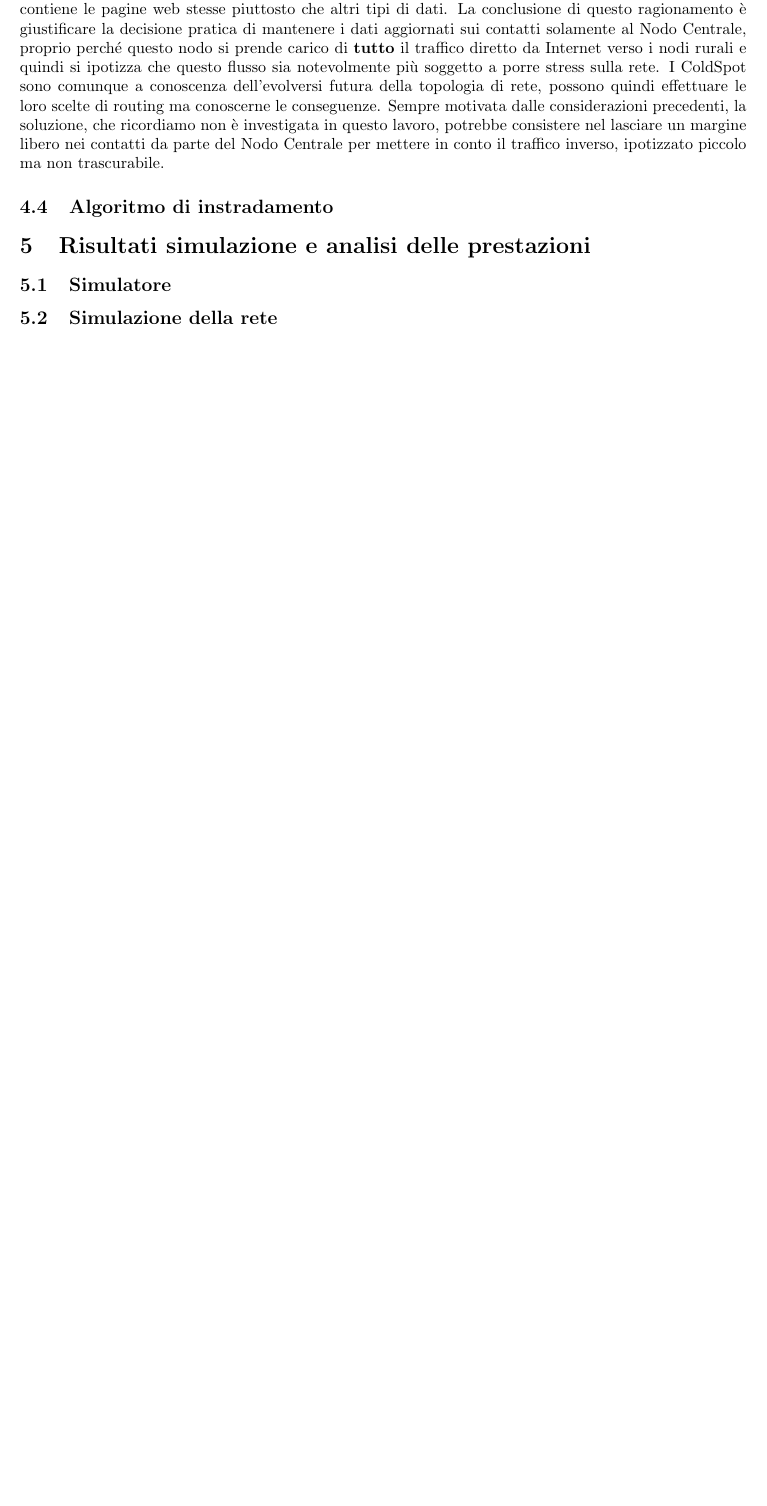
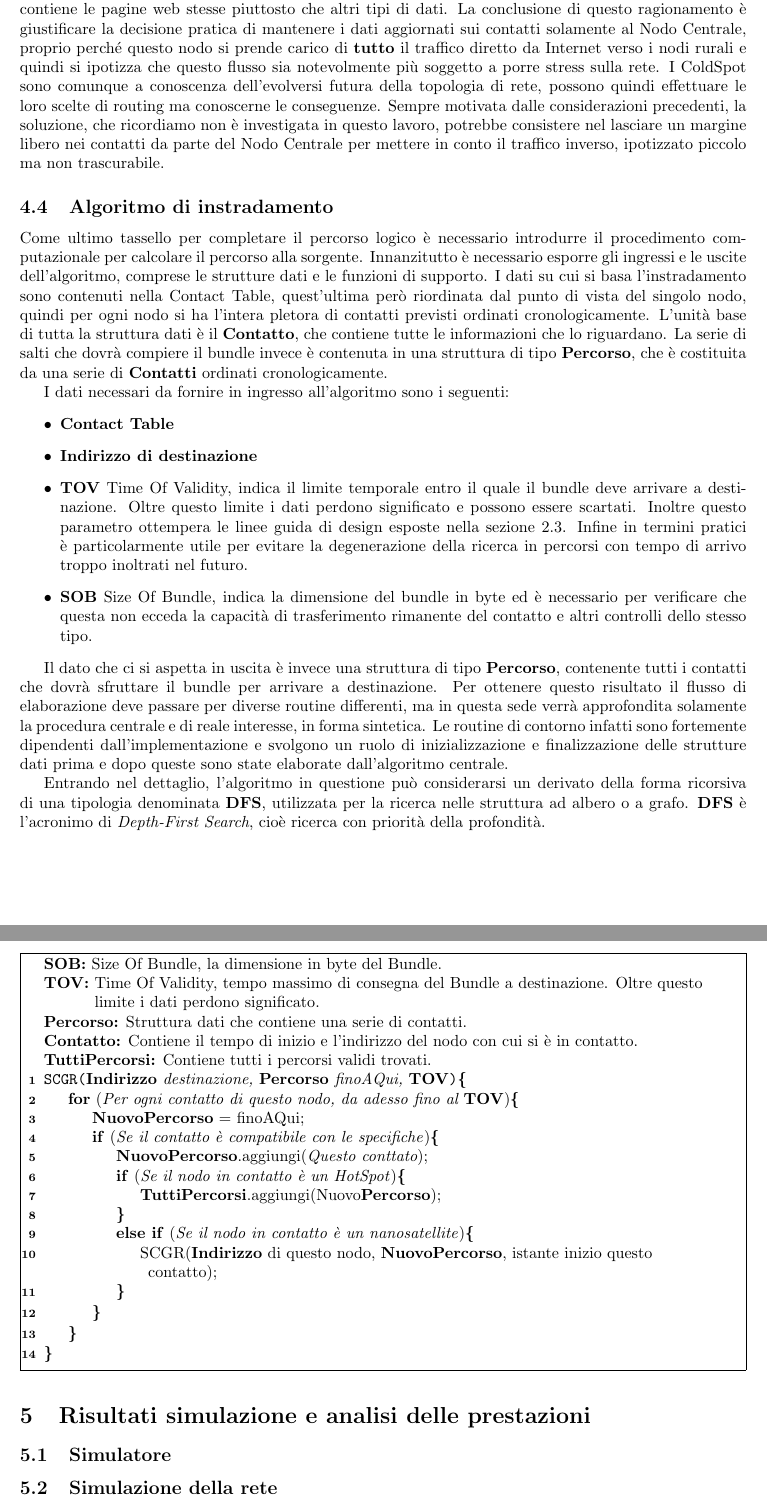
Before and after one commit to olimexsmart/TesiRepoNew, a LaTeX document (Tesi_bozza.tex): part of page 18 of 19 before the commit and two parts of pages 18 and 19 of 20 after it, the two joined at a grey line, cut so that both start at the same text, the shorter picture padded with empty space. Compiled offline with pdfLaTeX.

Commit message:
TH08 I guess

```diff
--- a/Tesi_bozza.tex
+++ b/Tesi_bozza.tex
@@ -6,11 +6,12 @@
 \usepackage[utf8]{inputenc}
 \usepackage[margin=1in]{geometry}
 \usepackage{amsmath}
-\usepackage{algorithm2e}
+\usepackage[linesnumbered,lined,boxed,commentsnumbered]{algorithm2e}
 \usepackage{bytefield}
 
 
 \begin{document}
+
 	\centerline{\sc Bozza Tesi}
 	\centerline{\sc \large Routing di sorgente in reti DTN deterministiche}
 	\centerline{\sc Luca Olivieri}
@@ -385,6 +386,73 @@
 		% Diagramma con i due flussi che mostra i nodi coinvolti
 
 		\subsection{Algoritmo di instradamento}
+		Come ultimo tassello per completare il percorso logico è necessario introdurre il procedimento computazionale per calcolare il percorso alla sorgente. Innanzitutto è necessario esporre gli ingressi e le uscite dell'algoritmo, comprese le strutture dati e le funzioni di supporto. I dati su cui si basa l'instradamento sono contenuti nella Contact Table, quest'ultima però riordinata dal punto di vista del singolo nodo, quindi per ogni nodo si ha l'intera pletora di contatti previsti ordinati cronologicamente. L'unità base di tutta la struttura dati è il {\bf Contatto}, che contiene tutte le informazioni che lo riguardano. La serie di salti che dovrà compiere il bundle invece è contenuta in una struttura di tipo {\bf Percorso}, che è costituita da una serie di {\bf Contatti} ordinati cronologicamente.
+
+		I dati necessari da fornire in ingresso all'algoritmo sono i seguenti:
+		\begin{itemize}
+			\item {\bf Contact Table}
+			\item {\bf Indirizzo di destinazione}
+			\item {\bf TOV} Time Of Validity, indica il limite temporale entro il quale il bundle deve arrivare a destinazione. Oltre questo limite i dati perdono significato e possono essere scartati. Inoltre questo parametro ottempera le linee guida di design esposte nella sezione 2.3. Infine in termini pratici è particolarmente utile per evitare la degenerazione della ricerca in percorsi con tempo di arrivo troppo inoltrati nel futuro.
+			\item {\bf SOB}	Size Of Bundle, indica la dimensione del bundle in byte ed è necessario per verificare che questa non ecceda la capacità di trasferimento rimanente del contatto e altri controlli dello stesso tipo.
+		\end{itemize}
+
+		Il dato che ci si aspetta in uscita è invece una struttura di tipo {\bf Percorso}, contenente tutti i contatti che dovrà sfruttare il bundle per arrivare a destinazione. Per ottenere questo risultato il flusso di elaborazione deve passare per diverse routine differenti, ma in questa sede verrà approfondita solamente la procedura centrale e di reale interesse, in forma sintetica. Le routine di contorno infatti sono fortemente dipendenti dall'implementazione e svolgono un ruolo di inizializzazione e finalizzazione delle strutture dati prima e dopo queste sono state elaborate dall'algoritmo centrale.
+
+		Entrando nel dettaglio, l'algoritmo in questione può considerarsi un derivato della forma ricorsiva di una tipologia denominata {\bf DFS}, utilizzata per la ricerca nelle struttura ad albero o a grafo. {\bf DFS} è l'acronimo di {\it Depth-First Search}, cioè ricerca con priorità della profondità.
+		% nella  ricerca in grafi infatti..
+		% questo tipo di rircarca si oppone alla ricerca in ampiezza blabla
+		% il nostro obbiettivo si può ricondurre infatti ad una ricarca in un grafo con lo scopo di trovare un HS e segnarsi tutti i passi fatti per arrivarci
+		%perchè la procedura funziona infatti partendo dal nodo destinazione
+
+
+			\begin{algorithm}
+				\SetStartEndCondition{ (}{)}{)}\SetAlgoBlockMarkers{}{\}}
+				\SetKwProg{Fn}{}{\{}{}\SetKwFunction{FRecurs}{void FnRecursive}
+				\SetKwFor{For}{for}{\{}{}
+				\SetKwIF{If}{ElseIf}{Else}{if}{\{}{else if}{else\{}{}
+				\SetKwFor{While}{while}{\{}{}
+				\SetKwRepeat{Repeat}{repeat\{}{until}
+				\AlgoDisplayBlockMarkers\SetAlgoNoLine
+				\newcommand{\forcond}{$i=0$ \KwTo $n$}
+				\SetKwFunction{FRecurs}{SCGR}
+
+				\SetKwInput{sob}{SOB}
+				\SetKwInput{tov}{TOV}
+				\SetKwInput{percorso}{Percorso}
+				\SetKwInput{contatto}{Contatto}
+				\SetKwInput{percorsi}{TuttiPercorsi}
+
+				\sob{Size Of Bundle, la dimensione in byte del Bundle.}
+				\tov{Time Of Validity, tempo massimo di consegna del Bundle a destinazione. Oltre questo limite i dati perdono significato.}
+				\percorso{Struttura dati che contiene una serie di contatti.}
+				\contatto{Contiene il tempo di inizio e l'indirizzo del nodo con cui si è in contatto.}
+				%\indirizzo{}
+				\percorsi{Contiene tutti i percorsi validi trovati.}
+
+				\Fn{\FRecurs{{\bf Indirizzo} destinazione, {\bf Percorso} finoAQui, {\bf TOV}}}{
+
+					\For{Per ogni contatto di questo nodo, da adesso fino al {\bf TOV}}
+					{
+						{\bf NuovoPercorso} = finoAQui;
+
+						\If{Se il contatto è compatibile con le specifiche}
+						{
+							{\bf NuovoPercorso}.aggiungi({\it Questo conttato});
+
+							\If{Se il nodo in contatto è un HotSpot}
+							{
+								{\bf TuttiPercorsi}.aggiungi(Nuovo{\bf Percorso});
+							}
+							\ElseIf{Se il nodo in contatto è un nanosatellite}
+							{
+								SCGR({\bf Indirizzo} di questo nodo, {\bf NuovoPercorso}, istante inizio questo contatto);
+							}
+						}
+					}
+				}
+
+			\end{algorithm}
+
 
 	\section{Risultati simulazione e analisi delle prestazioni}
 
```
Also changed, not shown: 1 other file.
